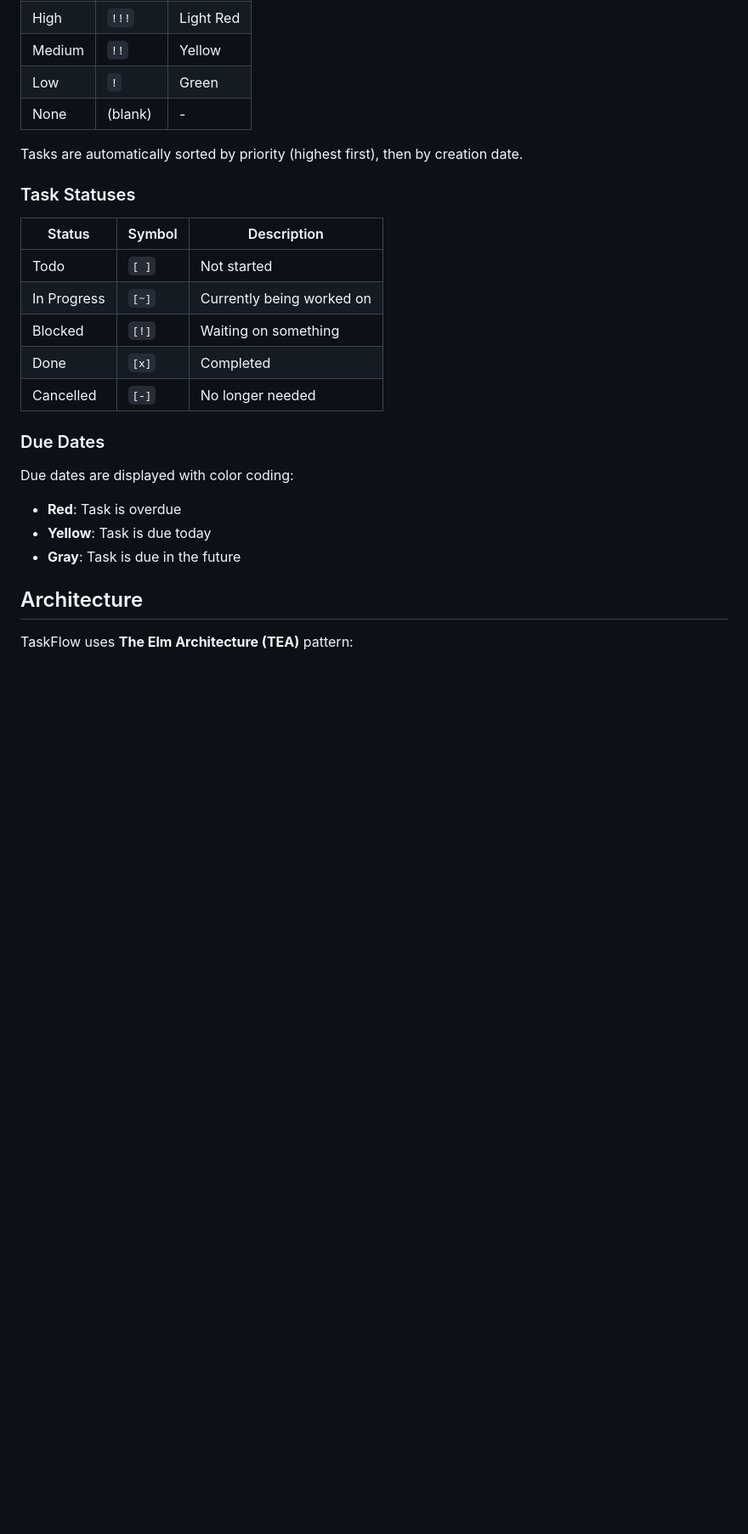
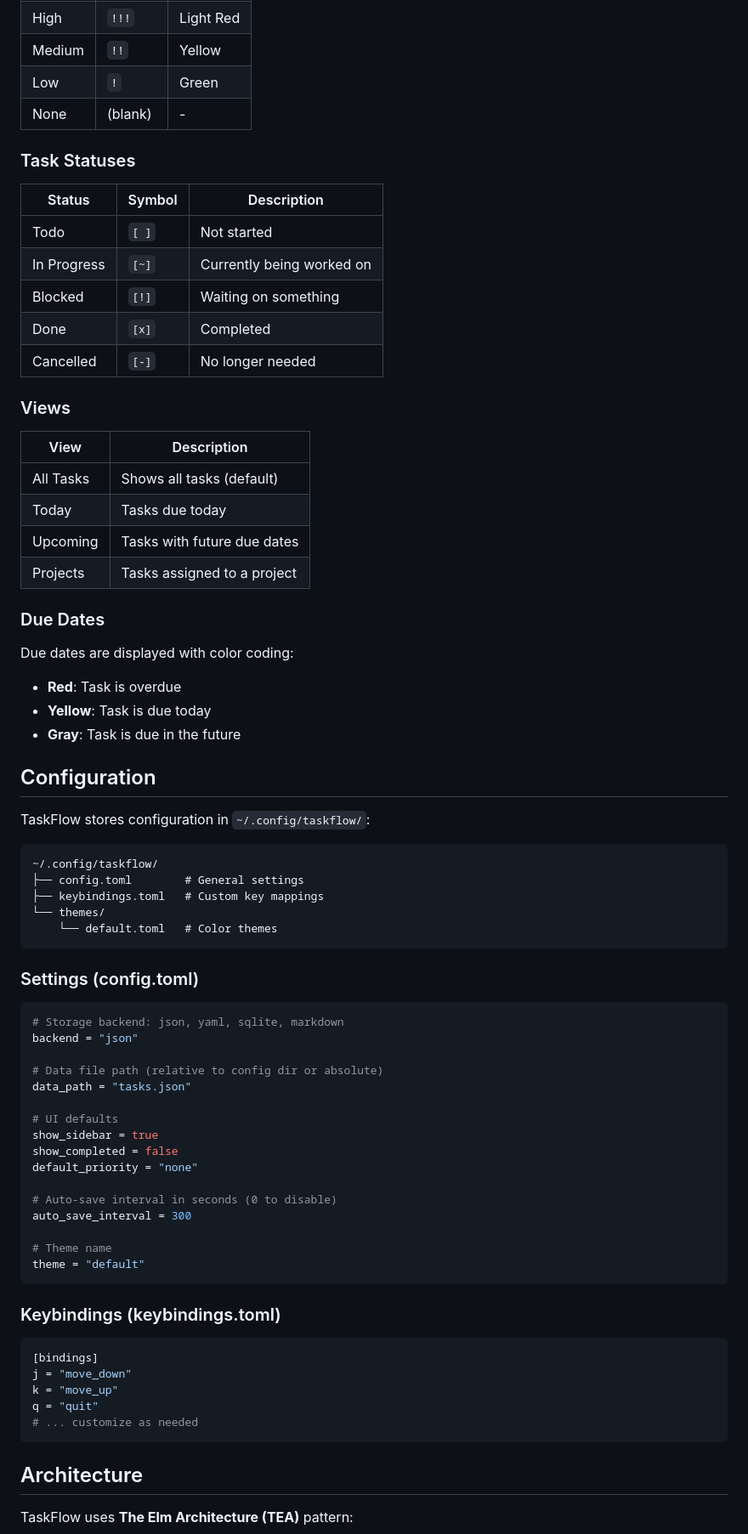
Before and after one commit to TheWylieStCoyote/TaskFlow, a Markdown page: README.md, the part around one of its changes. Shown at 85% size. GitHub-like rendering; blank space fills up the shorter version.

````diff
--- a/README.md
+++ b/README.md
@@ -117,8 +148,6 @@ Tasks can have one of five priority levels:
 | Low | `!` | Green |
 | None | (blank) | - |
 
-Tasks are automatically sorted by priority (highest first), then by creation date.
-
 ### Task Statuses
 
 | Status | Symbol | Description |
@@ -129,12 +158,64 @@ Tasks are automatically sorted by priority (highest first), then by creation dat
 | Done | `[x]` | Completed |
 | Cancelled | `[-]` | No longer needed |
 
+### Views
+
+| View | Description |
+|------|-------------|
+| All Tasks | Shows all tasks (default) |
+| Today | Tasks due today |
+| Upcoming | Tasks with future due dates |
+| Projects | Tasks assigned to a project |
+
 ### Due Dates
 
 Due dates are displayed with color coding:
 - **Red**: Task is overdue
 - **Yellow**: Task is due today
 - **Gray**: Task is due in the future
+
+## Configuration
+
+TaskFlow stores configuration in `~/.config/taskflow/`:
+
+```
+~/.config/taskflow/
+├── config.toml        # General settings
+├── keybindings.toml   # Custom key mappings
+└── themes/
+    └── default.toml   # Color themes
+```
+
+### Settings (config.toml)
+
+```toml
+# Storage backend: json, yaml, sqlite, markdown
+backend = "json"
+
+# Data file path (relative to config dir or absolute)
+data_path = "tasks.json"
+
+# UI defaults
+show_sidebar = true
+show_completed = false
+default_priority = "none"
+
+# Auto-save interval in seconds (0 to disable)
+auto_save_interval = 300
+
+# Theme name
+theme = "default"
+```
+
+### Keybindings (keybindings.toml)
+
+```toml
+[bindings]
+j = "move_down"
+k = "move_up"
+q = "quit"
+# ... customize as needed
+```
 
 ## Architecture
 
````
Also changed, not shown: other parts of README.md (+82 -49 lines).
